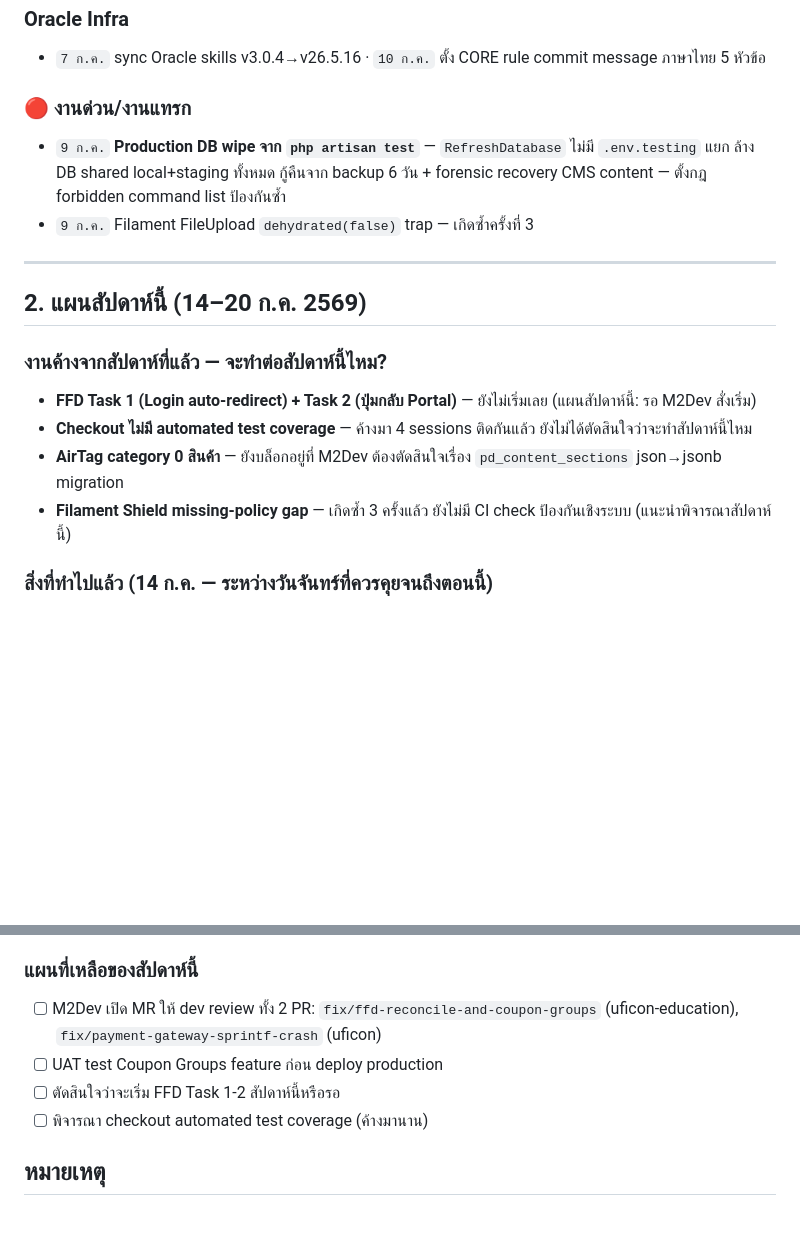
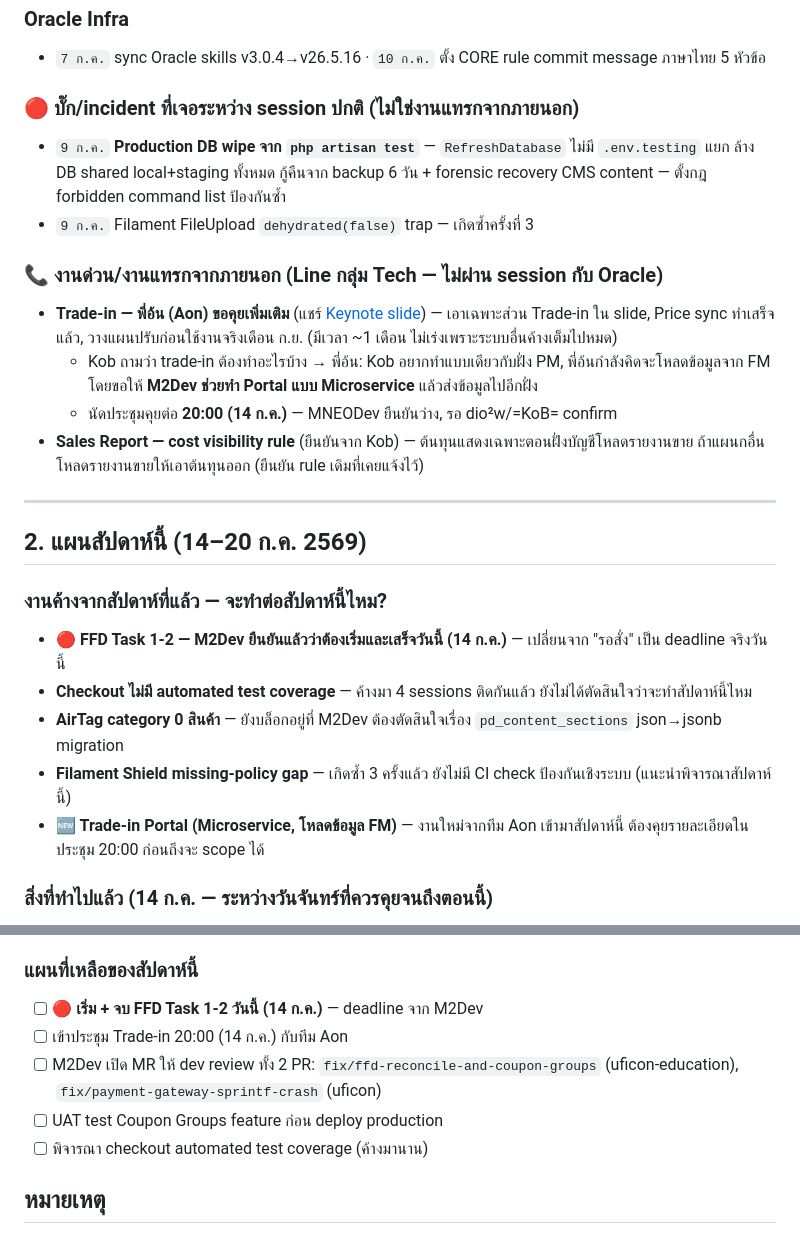
Before and after one commit to allday9z/uficon-dev-radar, a Markdown page: discuss/2026-07-13.md, 2 parts joined by grey strips. Drawn GitHub-style; blank space fills up the shorter version.

Commit message:
docs: add real external interrupt work from Line Tech group (Trade-in, sales report rule), FFD deadline today

```diff
--- a/discuss/2026-07-13.md
+++ b/discuss/2026-07-13.md
@@ -32,10 +32,17 @@
 
 - `7 ก.ค.` sync Oracle skills v3.0.4→v26.5.16 · `10 ก.ค.` ตั้ง CORE rule commit message ภาษาไทย 5 หัวข้อ
 
-### 🔴 งานด่วน/งานแทรก
+### 🔴 บั๊ก/incident ที่เจอระหว่าง session ปกติ (ไม่ใช่งานแทรกจากภายนอก)
 
 - `9 ก.ค.` **Production DB wipe จาก `php artisan test`** — `RefreshDatabase` ไม่มี `.env.testing` แยก ล้าง DB shared local+staging ทั้งหมด กู้คืนจาก backup 6 วัน + forensic recovery CMS content — ตั้งกฎ forbidden command list ป้องกันซ้ำ
 - `9 ก.ค.` Filament FileUpload `dehydrated(false)` trap — เกิดซ้ำครั้งที่ 3
+
+### 📞 งานด่วน/งานแทรกจากภายนอก (Line กลุ่ม Tech — ไม่ผ่าน session กับ Oracle)
+
+- **Trade-in — พี่อ้น (Aon) ขอคุยเพิ่มเติม** (แชร์ [Keynote slide](https://www.icloud.com/keynote/09bLpG75nf9JzOq5vygZWe9ag)) — เอาเฉพาะส่วน Trade-in ใน slide, Price sync ทำเสร็จแล้ว, วางแผนปรับก่อนใช้งานจริงเดือน ก.ย. (มีเวลา ~1 เดือน ไม่เร่งเพราะระบบอื่นค้างเต็มไปหมด)
+  - Kob ถามว่า trade-in ต้องทำอะไรบ้าง → พี่อ้น: Kob อยากทำแบบเดียวกับฝั่ง PM, พี่อ้นกำลังคิดจะโหลดข้อมูลจาก FM โดยขอให้ **M2Dev ช่วยทำ Portal แบบ Microservice** แล้วส่งข้อมูลไปอีกฝั่ง
+  - นัดประชุมคุยต่อ **20:00 (14 ก.ค.)** — MNEODev ยืนยันว่าง, รอ dio²w/=KoB= confirm
+- **Sales Report — cost visibility rule** (ยืนยันจาก Kob) — ต้นทุนแสดงเฉพาะตอนฝั่งบัญชีโหลดรายงานขาย ถ้าแผนกอื่นโหลดรายงานขายให้เอาต้นทุนออก (ยืนยัน rule เดิมที่เคยแจ้งไว้)
 
 ---
 
@@ -43,10 +50,11 @@
 
 ### งานค้างจากสัปดาห์ที่แล้ว — จะทำต่อสัปดาห์นี้ไหม?
 
-- **FFD Task 1 (Login auto-redirect) + Task 2 (ปุ่มกลับ Portal)** — ยังไม่เริ่มเลย (แผนสัปดาห์นี้: รอ M2Dev สั่งเริ่ม)
+- **🔴 FFD Task 1-2 — M2Dev ยืนยันแล้วว่าต้องเริ่มและเสร็จวันนี้ (14 ก.ค.)** — เปลี่ยนจาก "รอสั่ง" เป็น deadline จริงวันนี้
 - **Checkout ไม่มี automated test coverage** — ค้างมา 4 sessions ติดกันแล้ว ยังไม่ได้ตัดสินใจว่าจะทำสัปดาห์นี้ไหม
 - **AirTag category 0 สินค้า** — ยังบล็อกอยู่ที่ M2Dev ต้องตัดสินใจเรื่อง `pd_content_sections` json→jsonb migration
 - **Filament Shield missing-policy gap** — เกิดซ้ำ 3 ครั้งแล้ว ยังไม่มี CI check ป้องกันเชิงระบบ (แนะนำพิจารณาสัปดาห์นี้)
+- **🆕 Trade-in Portal (Microservice, โหลดข้อมูล FM)** — งานใหม่จากทีม Aon เข้ามาสัปดาห์นี้ ต้องคุยรายละเอียดในประชุม 20:00 ก่อนถึงจะ scope ได้
 
 ### สิ่งที่ทำไปแล้ว (14 ก.ค. — ระหว่างวันจันทร์ที่ควรคุยจนถึงตอนนี้)
 
@@ -57,9 +65,10 @@
 
 ### แผนที่เหลือของสัปดาห์นี้
 
+- [ ] **🔴 เริ่ม + จบ FFD Task 1-2 วันนี้ (14 ก.ค.)** — deadline จาก M2Dev
+- [ ] เข้าประชุม Trade-in 20:00 (14 ก.ค.) กับทีม Aon
 - [ ] M2Dev เปิด MR ให้ dev review ทั้ง 2 PR: `fix/ffd-reconcile-and-coupon-groups` (uficon-education), `fix/payment-gateway-sprintf-crash` (uficon)
 - [ ] UAT test Coupon Groups feature ก่อน deploy production
-- [ ] ตัดสินใจว่าจะเริ่ม FFD Task 1-2 สัปดาห์นี้หรือรอ
 - [ ] พิจารณา checkout automated test coverage (ค้างมานาน)
 
 ## หมายเหตุ
```
